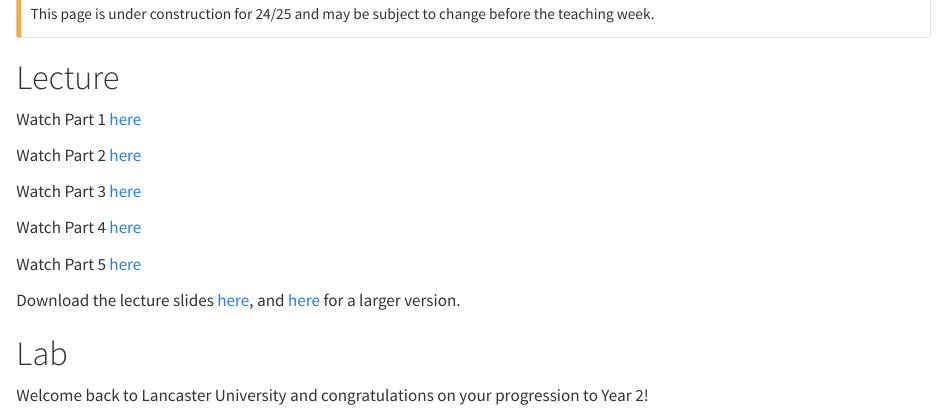
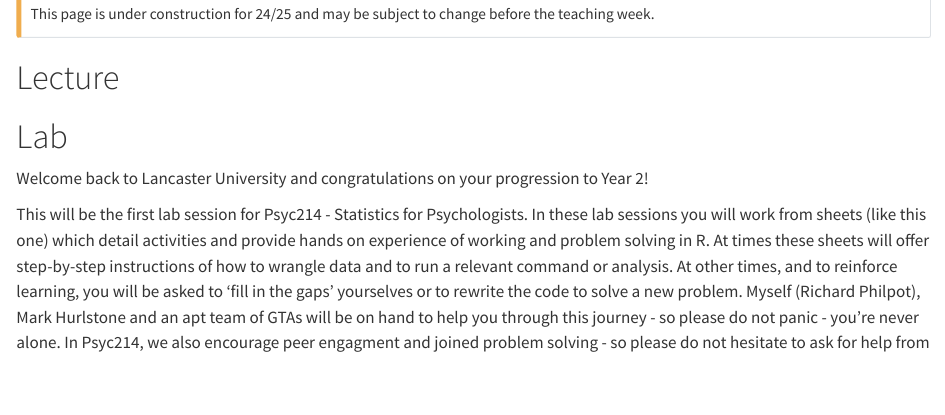
Before and after one commit to lu-psy-r/year2, a Quarto document (PSYC214/Week1.qmd): the page in a window 1100 px wide, from 160 px down. Rendered offline with R 4.5, knitr and Pandoc in place of Quarto, with nearby package versions.

Commit message:
Update Week 9
Update Week 9

```diff
--- a/PSYC214/Week1.qmd
+++ b/PSYC214/Week1.qmd
@@ -10,24 +10,24 @@ This page is under construction for 24/25 and may be subject to change before th
 
 # Lecture
 
-Watch Part 1 [here](https://modules.lancaster.ac.uk/mod/panopto/view.php?id=1981602)
+<!-- Watch Part 1 [here](https://modules.lancaster.ac.uk/mod/panopto/view.php?id=1981602) -->
 
-Watch Part 2 [here](https://modules.lancaster.ac.uk/mod/panopto/view.php?id=1981612)
+<!-- Watch Part 2 [here](https://modules.lancaster.ac.uk/mod/panopto/view.php?id=1981612) -->
 
-Watch Part 3 [here](https://modules.lancaster.ac.uk/mod/panopto/view.php?id=1981614)
+<!-- Watch Part 3 [here](https://modules.lancaster.ac.uk/mod/panopto/view.php?id=1981614) -->
 
-Watch Part 4 [here](https://modules.lancaster.ac.uk/mod/panopto/view.php?id=1981618)
+<!-- Watch Part 4 [here](https://modules.lancaster.ac.uk/mod/panopto/view.php?id=1981618) -->
 
-Watch Part 5 [here](https://modules.lancaster.ac.uk/mod/panopto/view.php?id=1981621)
+<!-- Watch Part 5 [here](https://modules.lancaster.ac.uk/mod/panopto/view.php?id=1981621) -->
 
-Download the lecture slides [here](data/Wk1/Lecture 1 - Student Slides.pdf), and [here](data/Wk1/Psyc214 - Lecture 1 Week 1 - Student Slides [large].pdf) for a larger version.
+<!-- Download the lecture slides [here](data/Wk1/Lecture 1 - Student Slides.pdf), and [here](data/Wk1/Psyc214 - Lecture 1 Week 1 - Student Slides [large].pdf) for a larger version. -->
 
 # Lab
 
 Welcome back to Lancaster University and congratulations on your progression to Year 2!
 
 
-This will be the first lab session for Psyc214 - Statistics for Psychologists. In these lab sessions you will work from sheets (like this one) which detail activities and provide hands on experience of working and problem solving in R. At times these sheets will offer step-by-step instructions of how to wrangle data and to run a relevant command or analysis. At other times, and to reinforce learning, you will be asked to 'fill in the gaps' yourselves or to rewrite the code to solve a new problem. Myself (Sam Russell), Mark Hurlstone and an apt team of GTAs will be on hand to help you through this journey - so please do not panic - you're never alone. In Psyc214, we also encourage peer engagment and joined problem solving - so please do not hesitate to ask for help from another on your table or to work together in small groups. Right, that enough for now, so let's get started!💪
+This will be the first lab session for Psyc214 - Statistics for Psychologists. In these lab sessions you will work from sheets (like this one) which detail activities and provide hands on experience of working and problem solving in R. At times these sheets will offer step-by-step instructions of how to wrangle data and to run a relevant command or analysis. At other times, and to reinforce learning, you will be asked to 'fill in the gaps' yourselves or to rewrite the code to solve a new problem. Myself (Richard Philpot), Mark Hurlstone and an apt team of GTAs will be on hand to help you through this journey - so please do not panic - you're never alone. In Psyc214, we also encourage peer engagment and joined problem solving - so please do not hesitate to ask for help from another on your table or to work together in small groups. Right, that enough for now, so let's get started!💪
 
 ******
 ## 1 - General Introduction
```
Also changed, not shown: PSYC214/Week1.qmd (2 more changed lines), 2 other files.
